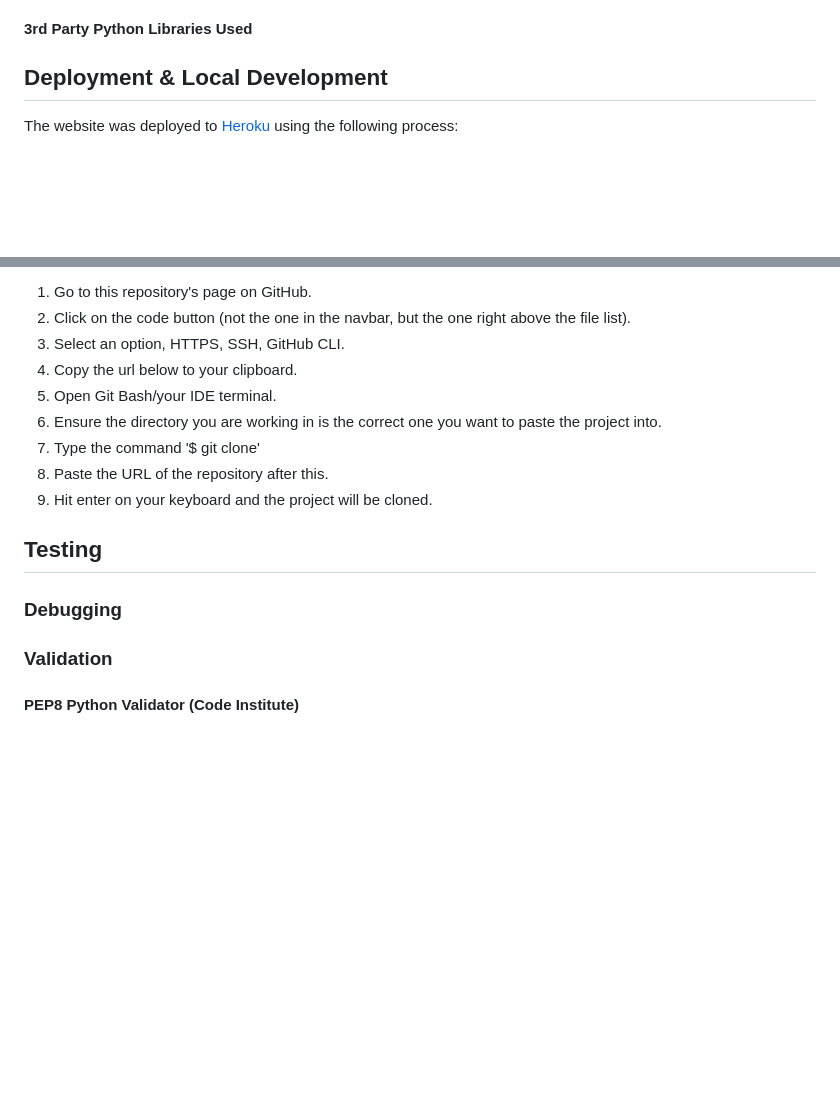
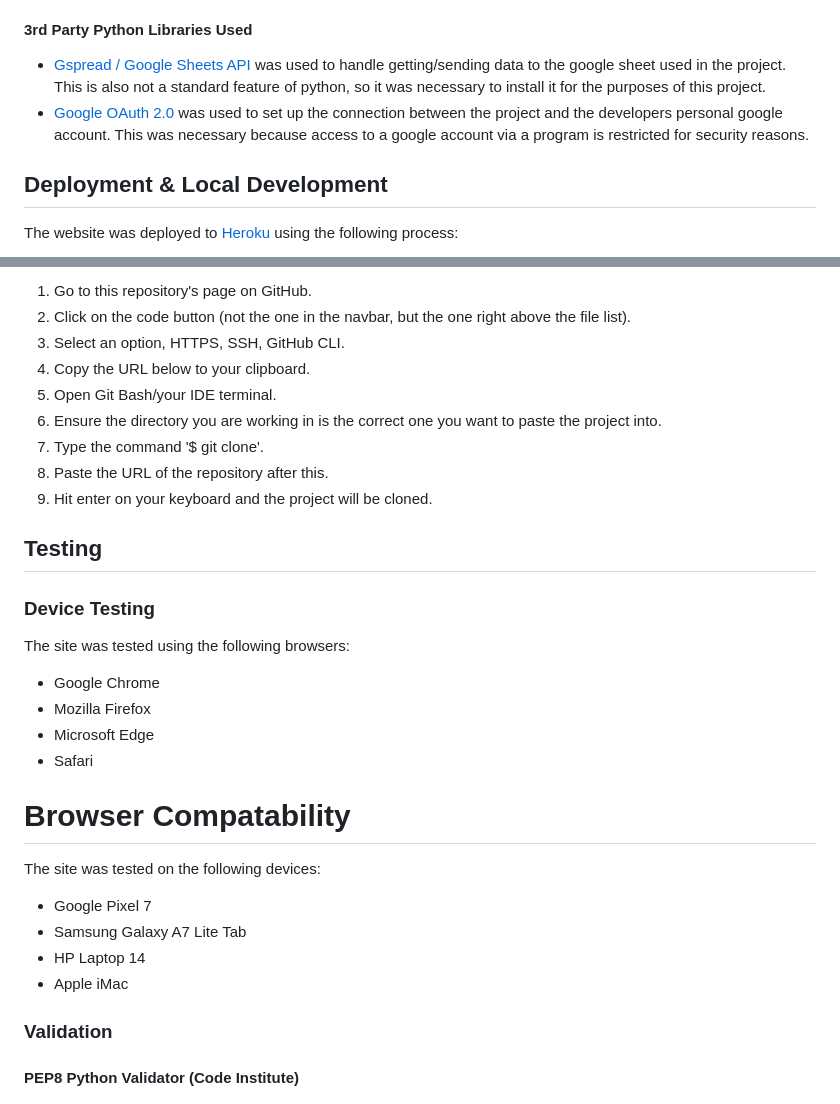
Before and after one commit to mykki92/Blackjack, a Markdown page: README.md, 2 parts joined by grey strips. GitHub-like rendering; blank space fills up the shorter version.

Commit message:
Add testing information to readme file

```diff
--- a/README.md
+++ b/README.md
@@ -100,5 +100,7 @@ Python
 
 #### 3rd Party Python Libraries Used
+* [Gspread / Google Sheets API](https://github.com/burnash/gspread) was used to handle getting/sending data to the google sheet used in the project. This is also not a standard feature of python, so it was necessary to install it for the purposes of this project.
+* [Google OAuth 2.0](https://google-auth.readthedocs.io/en/stable/reference/google.oauth2.credentials.html) was used to set up the connection between the project and the developers personal google account. This was necessary because access to a google account via a program is restricted for security reasons.
 
 ## Deployment & Local Development
 The website was deployed to [Heroku](https://id.heroku.com/) using the following process:
@@ -140,16 +142,27 @@ This repository can be cloned using the following process:
 1. Go to this repository's page on GitHub.
 2. Click on the code button (not the one in the navbar, but the one right above the file list).
 3. Select an option, HTTPS, SSH, GitHub CLI.
-4. Copy the url below to your clipboard.
+4. Copy the URL below to your clipboard.
 5. Open Git Bash/your IDE terminal.
 6. Ensure the directory you are working in is the correct one you want to paste the project into.
-7. Type the command '$ git clone'
+7. Type the command '$ git clone'.
 8. Paste the URL of the repository after this.
 9. Hit enter on your keyboard and the project will be cloned.
 
 ## Testing
+### Device Testing
+The site was tested using the following browsers:
+* Google Chrome
+* Mozilla Firefox
+* Microsoft Edge
+* Safari
 
-### Debugging
+# Browser Compatability
+The site was tested on the following devices:
+* Google Pixel 7
+* Samsung Galaxy A7 Lite Tab
+* HP Laptop 14
+* Apple iMac
 
 ### Validation
 
```
Also changed, not shown: other parts of README.md (+1 -1 lines).
